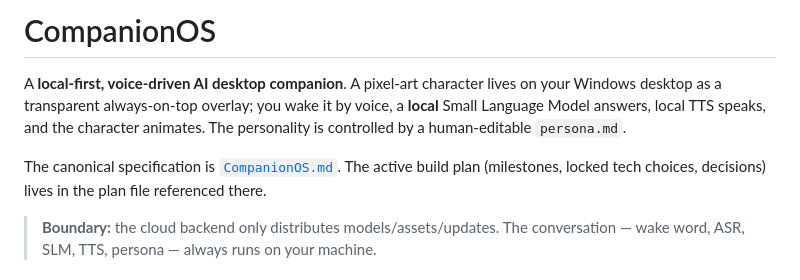
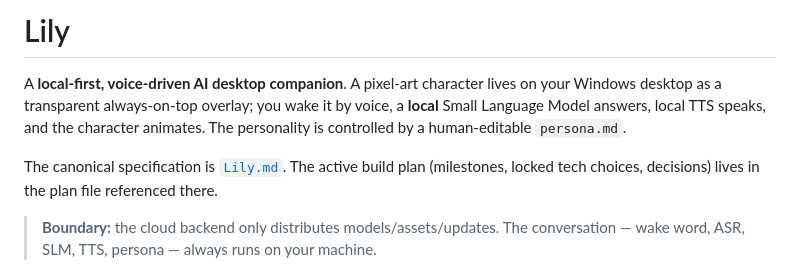
Before and after one commit to akonPAPA/lily, a Markdown page: README.md, the part around the change. GitHub-like rendering.

```diff
--- a/README.md
+++ b/README.md
@@ -1,11 +1,11 @@
-# CompanionOS
+# Lily
 
 A **local-first, voice-driven AI desktop companion**. A pixel-art character lives on
 your Windows desktop as a transparent always-on-top overlay; you wake it by voice, a
 **local** Small Language Model answers, local TTS speaks, and the character animates.
 The personality is controlled by a human-editable `persona.md`.
 
-The canonical specification is [`CompanionOS.md`](CompanionOS.md). The active build plan
+The canonical specification is [`Lily.md`](Lily.md). The active build plan
 (milestones, locked tech choices, decisions) lives in the plan file referenced there.
 
 > **Boundary:** the cloud backend only distributes models/assets/updates. The
```
